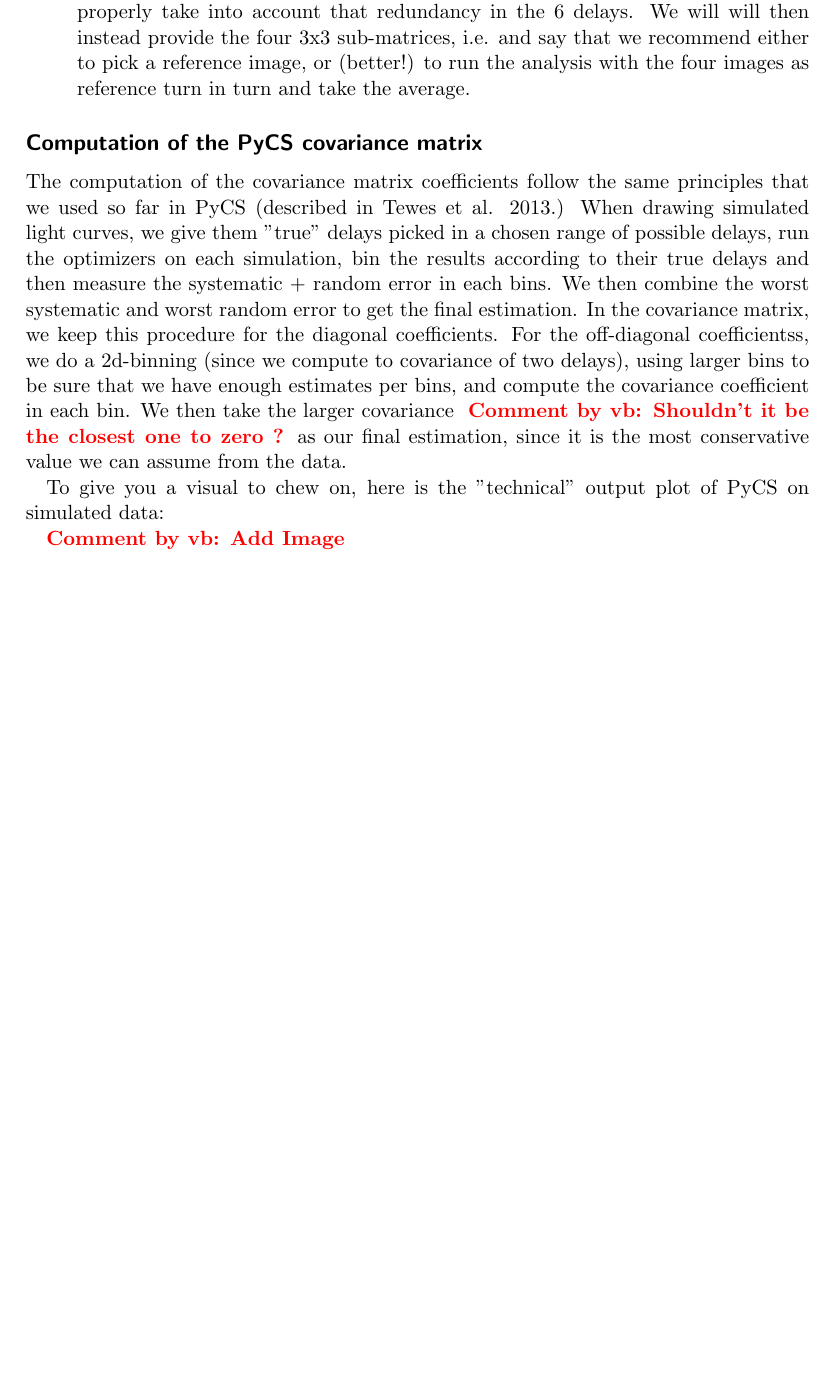
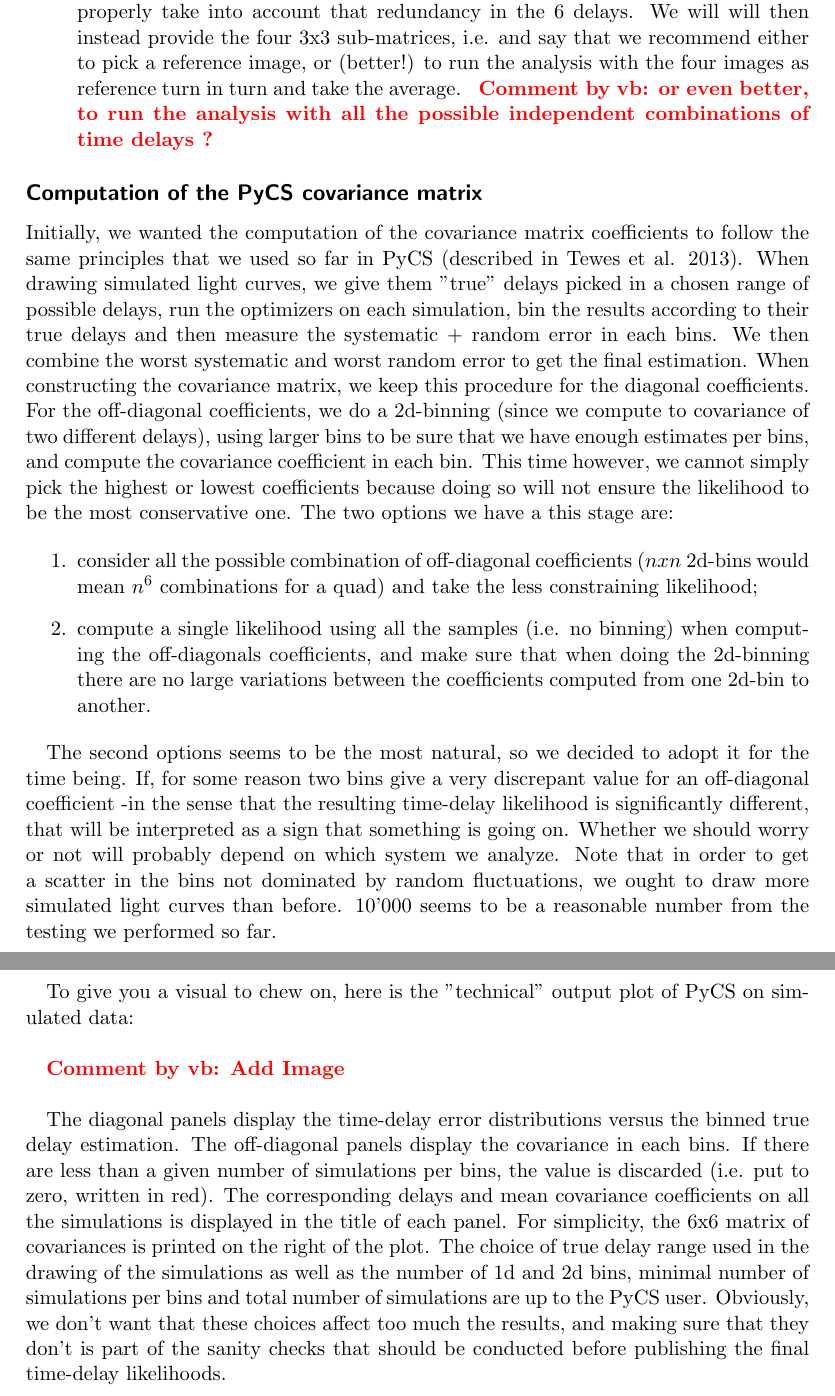
Before and after one commit to COSMOGRAIL/quad-likelihood, a LaTeX document (quad-likelihood.tex): part of page 5 of 5 before the commit and two parts of pages 5 and 6 of 6 after it, the two joined at a grey line, cut so that both start at the same text, the shorter picture padded with empty space. Compiled offline with pdfLaTeX.

Commit message:
answer to h0licow

```diff
--- a/quad-likelihood.tex
+++ b/quad-likelihood.tex
@@ -231,31 +231,75 @@ will will then instead provide the four 3x3 sub-matrices, i.e. and
 say that we recommend
 either to pick a reference image, or (better!) to run the analysis with
 the four images as reference turn in turn and take the average.
+\com{vb}{or even better, to run the analysis with all the possible
+independent combinations of time delays ?}
 
 \end{itemize}
 
 \subsection*{Computation of the PyCS covariance matrix}
 
-The computation of the covariance matrix coefficients follow the same
+Initially, we wanted the computation of the covariance matrix
+coefficients to follow the same
 principles that we used so far in PyCS (described in Tewes et al.
-2013.) When drawing simulated light curves, we give them "true" delays
+2013). When drawing simulated light curves, we give them "true" delays
 picked in a chosen range of possible delays, run the optimizers on each
 simulation, bin the results according to their true delays and then
 measure the systematic + random error in each bins. We then combine the
-worst systematic and worst random error to get the final estimation. In
-the covariance matrix, we keep this procedure for the diagonal
-coefficients. For the off-diagonal coefficientss, we do a 2d-binning
-(since we compute to covariance of two delays), using larger bins to be
+worst systematic and worst random error to get the final estimation.
+When constructing the covariance matrix, we keep this procedure for the
+diagonal
+coefficients. For the off-diagonal coefficients, we do a 2d-binning
+(since we compute to covariance of two different delays), using larger
+bins to be
 sure that we have enough estimates per bins, and compute the covariance
-coefficient in each bin. We then take the larger covariance
-\com{vb}{Shouldn't it be the closest one to zero ?} as our final
-estimation, since it is the most conservative value we can assume from
-the data.
+coefficient in each bin. This time however, we cannot simply pick the
+highest or lowest coefficients because
+doing so will not ensure the likelihood to be the most conservative
+one. The two options we have a this stage are:
+
+\begin{enumerate}
+\item consider all the possible combination of off-diagonal
+coefficients ($nxn$ 2d-bins would mean $n^6$ combinations for a quad)
+and take the less constraining likelihood;
+
+\item compute a single likelihood using all the samples (i.e. no
+binning) when computing the off-diagonals coefficients, and make sure
+that when doing the 2d-binning there are no large variations between the
+coefficients computed from one 2d-bin to another.
+\end{enumerate}
+
+The second options seems to be the most natural, so we decided to adopt
+it for the time being. If, for some reason two bins give a very
+discrepant value for an off-diagonal coefficient -in the sense that the
+resulting time-delay likelihood is significantly different, that will
+be interpreted as a sign that something is going on. Whether we should
+worry or not will probably depend on which system we analyze. Note
+that in order to get a scatter in the bins not dominated by random
+fluctuations, we ought to draw more simulated light curves than before.
+10'000 seems to be a reasonable number from the testing we performed so
+far.\\
 
 To give you a visual to chew on, here is the "technical" output plot of
-PyCS on simulated data:
+PyCS on simulated data:\\
 
-\com{vb}{Add Image}
+\com{vb}{Add Image}\\
+
+The diagonal panels display the time-delay error distributions versus
+the binned true delay estimation. The off-diagonal panels display the
+covariance in each bins. If there are less than a given number of
+simulations per
+bins, the value is discarded (i.e. put to zero, written in red). The
+corresponding delays and mean covariance coefficients on all the
+simulations is
+displayed in the title of each panel. For simplicity, the 6x6 matrix of
+covariances is printed on the right of the plot. The choice of true
+delay range used in the drawing of the simulations as well as the
+number of 1d and 2d bins, minimal
+number of simulations per bins and total number of simulations are
+up to the PyCS user. Obviously, we don't want that these choices
+affect too much the results, and making sure that they don't is part of
+the sanity checks that should be conducted before publishing the final
+time-delay likelihoods.
 
 
 
```
Also changed, not shown: quad-likelihood.tex (4 more changed lines), 1 other file.
